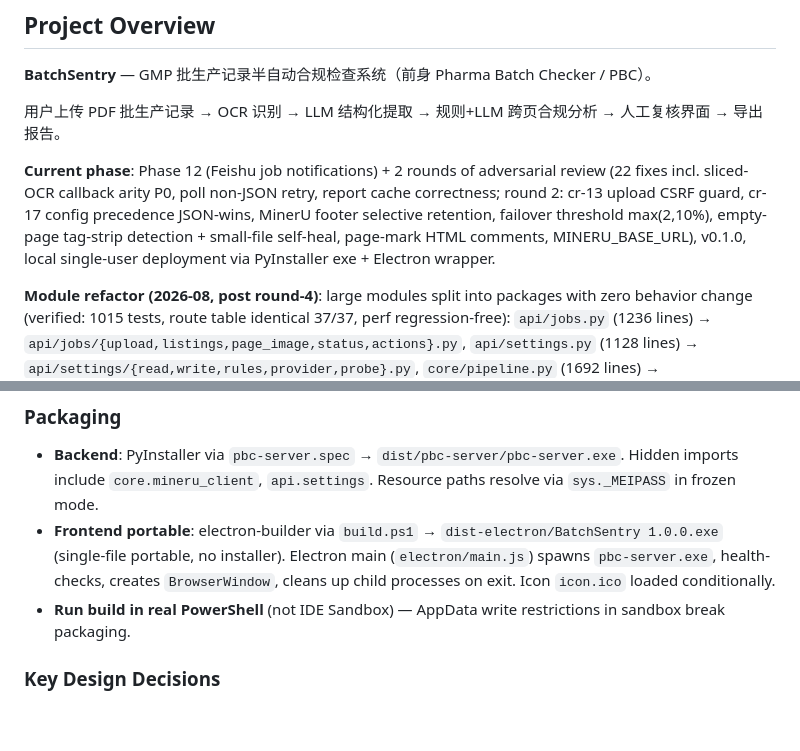
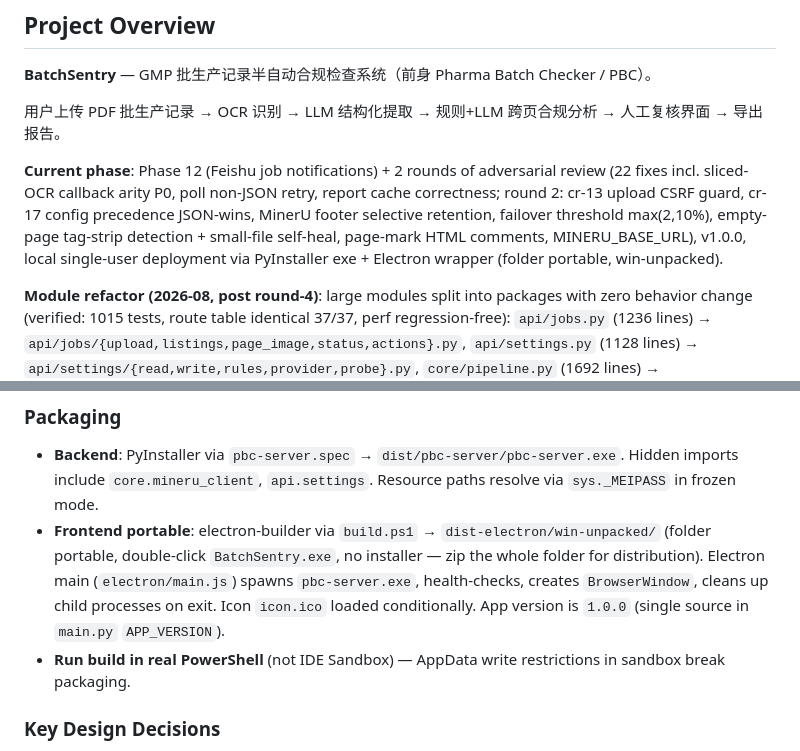
Before and after one commit to haowuxiwang/BatchSentry, a Markdown page: CLAUDE.md, 2 parts joined by grey strips. GitHub-like rendering; blank space fills up the shorter version.

Commit message:
docs: correct packaging description (folder portable win-unpacked) + version to 1.0.0

```diff
--- a/CLAUDE.md
+++ b/CLAUDE.md
@@ -10,7 +10,7 @@ This file provides guidance to Claude Code (claude.ai/code) when working with co
 
 用户上传 PDF 批生产记录 → OCR 识别 → LLM 结构化提取 → 规则+LLM 跨页合规分析 → 人工复核界面 → 导出报告。
 
-**Current phase**: Phase 12 (Feishu job notifications) + 2 rounds of adversarial review (22 fixes incl. sliced-OCR callback arity P0, poll non-JSON retry, report cache correctness; round 2: cr-13 upload CSRF guard, cr-17 config precedence JSON-wins, MinerU footer selective retention, failover threshold max(2,10%), empty-page tag-strip detection + small-file self-heal, page-mark HTML comments, MINERU_BASE_URL), v0.1.0, local single-user deployment via PyInstaller exe + Electron wrapper.
+**Current phase**: Phase 12 (Feishu job notifications) + 2 rounds of adversarial review (22 fixes incl. sliced-OCR callback arity P0, poll non-JSON retry, report cache correctness; round 2: cr-13 upload CSRF guard, cr-17 config precedence JSON-wins, MinerU footer selective retention, failover threshold max(2,10%), empty-page tag-strip detection + small-file self-heal, page-mark HTML comments, MINERU_BASE_URL), v1.0.0, local single-user deployment via PyInstaller exe + Electron wrapper (folder portable, win-unpacked).
 
 **Module refactor (2026-08, post round-4)**: large modules split into packages with zero behavior change (verified: 1015 tests, route table identical 37/37, perf regression-free): `api/jobs.py` (1236 lines) → `api/jobs/{upload,listings,page_image,status,actions}.py`, `api/settings.py` (1128 lines) → `api/settings/{read,write,rules,provider,probe}.py`, `core/pipeline.py` (1692 lines) → `core/pipeline/{locks,state,ocr_support,self_heal,stage1,stage2,stage3,engine}.py`, `core/cross_page_analyzer.py` (1700 lines) → `core/rules/{base,parsing,rule_time,rule_spec,rule_doc,llm_checks}.py` (old module kept as a noqa'd re-export shim). Pattern: `__init__` owns the router/constants and re-exports names tests monkeypatch (`api.jobs.{launch_pipeline,Path,open,db_lock,transition_status,...}`, `api.settings._config_path`); consumers resolve those at **call time** via `from api.jobs import X` inside the function body so monkeypatching keeps working. `api/settings` router has NO prefix (decorators carry full paths). `core/cross_page_analyzer.py` is a shim (noqa F401); new code imports from `core.rules`. PyInstaller hiddenimports in `pbc-server.spec` list every leaf module (packages don't recurse) + `core.notify` (function-body dynamic import). **PIL removed from PyInstaller excludes** (Round 5: image upload→PDF conversion needs Pillow at runtime, previously broken in frozen exe).
 
@@ -217,7 +217,7 @@ The probe does NOT submit real OCR/LLM work — it just verifies auth + connecti
 ### Packaging
 
 - **Backend**: PyInstaller via `pbc-server.spec` → `dist/pbc-server/pbc-server.exe`. Hidden imports include `core.mineru_client`, `api.settings`. Resource paths resolve via `sys._MEIPASS` in frozen mode.
-- **Frontend portable**: electron-builder via `build.ps1` → `dist-electron/BatchSentry 1.0.0.exe` (single-file portable, no installer). Electron main (`electron/main.js`) spawns `pbc-server.exe`, health-checks, creates `BrowserWindow`, cleans up child processes on exit. Icon `icon.ico` loaded conditionally.
+- **Frontend portable**: electron-builder via `build.ps1` → `dist-electron/win-unpacked/` (folder portable, double-click `BatchSentry.exe`, no installer — zip the whole folder for distribution). Electron main (`electron/main.js`) spawns `pbc-server.exe`, health-checks, creates `BrowserWindow`, cleans up child processes on exit. Icon `icon.ico` loaded conditionally. App version is `1.0.0` (single source in `main.py` `APP_VERSION`).
 - **Run build in real PowerShell** (not IDE Sandbox) — AppData write restrictions in sandbox break packaging.
 
 ### Key Design Decisions
```
